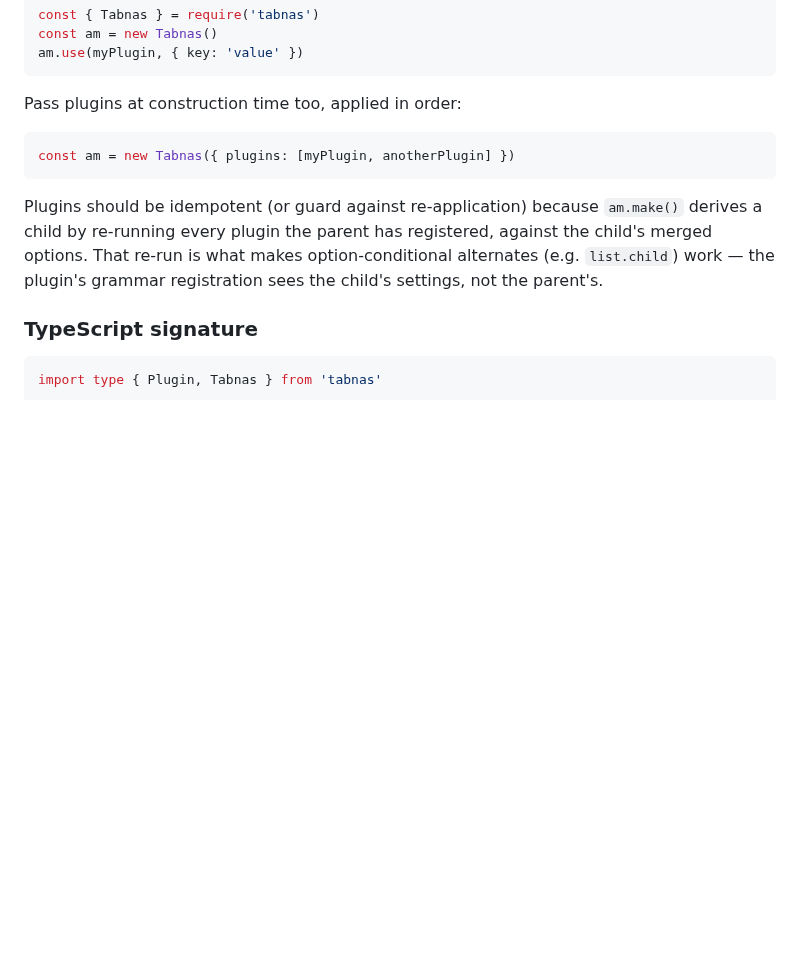
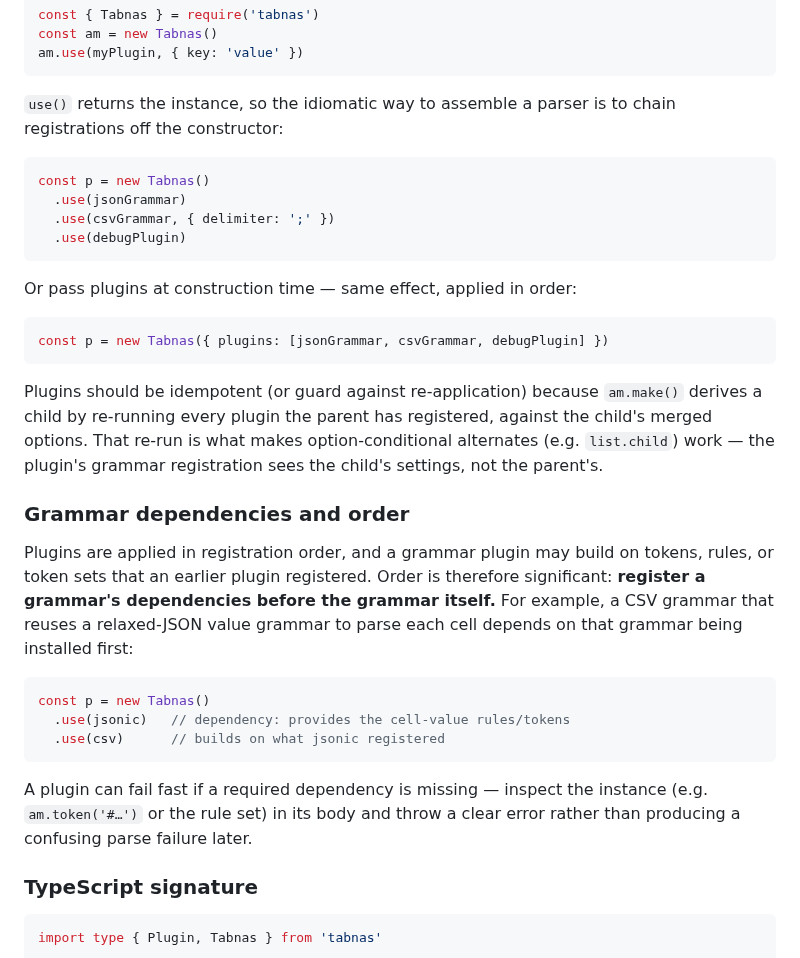
Before and after one commit to tabnas/parser, a Markdown page: ts/doc/plugins.md, the part around the change. Drawn GitHub-style; blank space fills up the shorter version.

````diff
--- a/ts/doc/plugins.md
+++ b/ts/doc/plugins.md
@@ -26,10 +26,20 @@ const am = new Tabnas()
 am.use(myPlugin, { key: 'value' })
 ```
 
-Pass plugins at construction time too, applied in order:
+`use()` returns the instance, so the idiomatic way to assemble a parser
+is to chain registrations off the constructor:
 
 ```js
-const am = new Tabnas({ plugins: [myPlugin, anotherPlugin] })
+const p = new Tabnas()
+  .use(jsonGrammar)
+  .use(csvGrammar, { delimiter: ';' })
+  .use(debugPlugin)
+```
+
+Or pass plugins at construction time — same effect, applied in order:
+
+```js
+const p = new Tabnas({ plugins: [jsonGrammar, csvGrammar, debugPlugin] })
 ```
 
 Plugins should be idempotent (or guard against re-application) because
@@ -38,6 +48,25 @@ registered, against the child's merged options. That re-run is what
 makes option-conditional alternates (e.g. `list.child`) work — the
 plugin's grammar registration sees the child's settings, not the
 parent's.
+
+### Grammar dependencies and order
+
+Plugins are applied in registration order, and a grammar plugin may
+build on tokens, rules, or token sets that an earlier plugin
+registered. Order is therefore significant: **register a grammar's
+dependencies before the grammar itself.** For example, a CSV grammar
+that reuses a relaxed-JSON value grammar to parse each cell depends on
+that grammar being installed first:
+
+```js
+const p = new Tabnas()
+  .use(jsonic)   // dependency: provides the cell-value rules/tokens
+  .use(csv)      // builds on what jsonic registered
+```
+
+A plugin can fail fast if a required dependency is missing — inspect the
+instance (e.g. `am.token('#…')` or the rule set) in its body and throw a
+clear error rather than producing a confusing parse failure later.
 
 ### TypeScript signature
 
````
Also changed, not shown: go/doc/plugins.md (+48 -0 lines).
